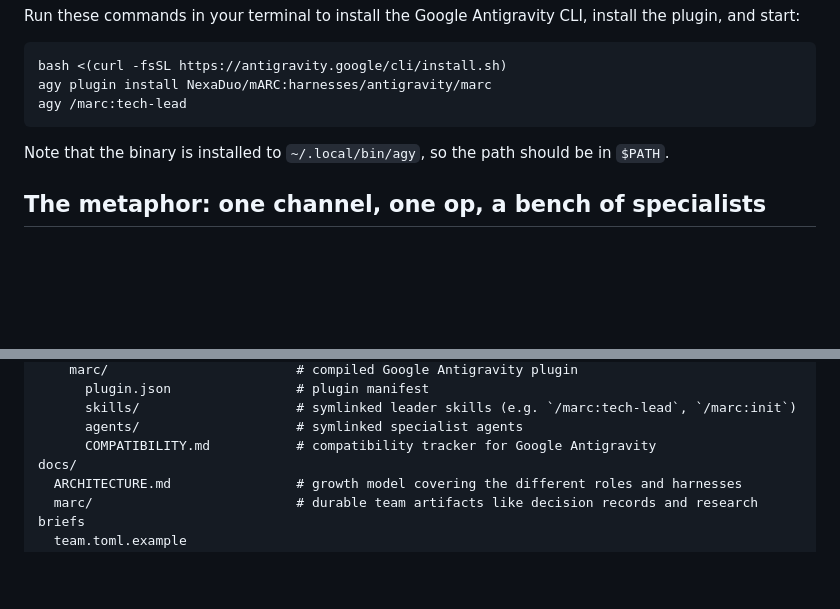
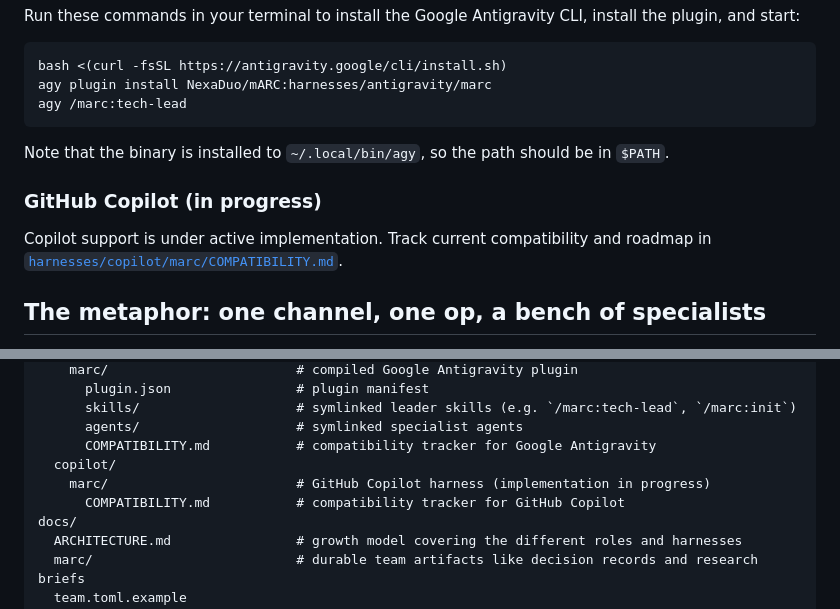
Before and after one commit to NexaDuo/mARC, a Markdown page: README.md, 2 parts joined by grey strips. Rendered like a GitHub page; blank space fills up the shorter version.

```diff
--- a/README.md
+++ b/README.md
@@ -51,6 +51,10 @@ agy /marc:tech-lead
 
 Note that the binary is installed to `~/.local/bin/agy`, so the path should be in `$PATH`.
 
+### GitHub Copilot (in progress)
+
+Copilot support is under active implementation. Track current compatibility and roadmap in [`harnesses/copilot/marc/COMPATIBILITY.md`](harnesses/copilot/marc/COMPATIBILITY.md).
+
 ## The metaphor: one channel, one op, a bench of specialists
 
 Think of your project as an IRC channel. **`@techlead`** holds channel-operator status. It listens to the discussion, compiles it into well-specified, tracked work on your GitHub Project board, and then pings the right specialist to do it.
@@ -151,6 +158,9 @@ harnesses/
       skills/                    # symlinked leader skills (e.g. `/marc:tech-lead`, `/marc:init`)
       agents/                    # symlinked specialist agents
       COMPATIBILITY.md           # compatibility tracker for Google Antigravity
+  copilot/
+    marc/                        # GitHub Copilot harness (implementation in progress)
+      COMPATIBILITY.md           # compatibility tracker for GitHub Copilot
 docs/
   ARCHITECTURE.md                # growth model covering the different roles and harnesses
   marc/                          # durable team artifacts like decision records and research briefs
```
Also changed, not shown: other parts of README.md (+9 -6 lines), 1 other file.
